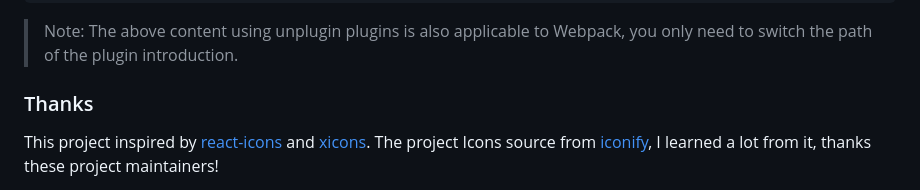
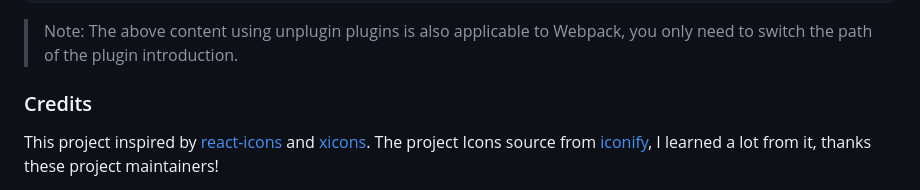
Before and after one commit to twist-space/twist-icons, a Markdown page: README.md, the part around the change. Rendered like a GitHub page.

Commit message:
docs: update v1.0.0-alpha.1

```diff
--- a/README.md
+++ b/README.md
@@ -152,7 +152,7 @@ export default defineConfig({
 
 > Note: The above content using unplugin plugins is also applicable to Webpack, you only need to switch the path of the plugin introduction.
 
-### Thanks
+### Credits
 
 This project inspired by [react-icons](https://github.com/react-icons/react-icons) and [xicons](https://github.com/07akioni/xicons). The project Icons source from [iconify](https://iconify.design/), I learned a lot from it, thanks these project maintainers!
 - [iconify](https://github.com/iconify/iconify)
```
